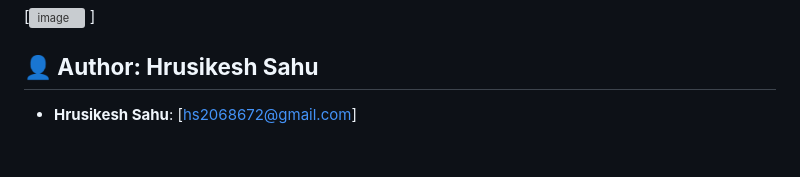
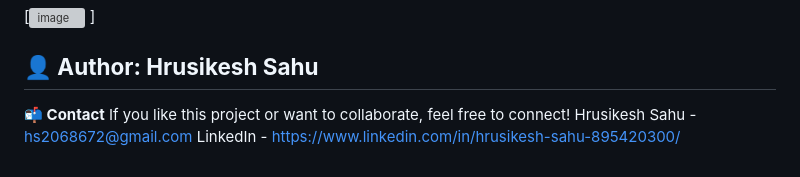
Before and after one commit to Hrusikesh001/obys-agency, a Markdown page: README.md, the part around the change. Rendered like a GitHub page; grey boxes are pictures that could not be loaded.

```diff
--- a/README.md
+++ b/README.md
@@ -75,4 +75,7 @@ The website features a loading animation, a hero section with a hero image, a se
 **👤 Author: Hrusikesh Sahu**
 ---------
 
-* **Hrusikesh Sahu**: [hs2068672@gmail.com]
+**📬 Contact**
+If you like this project or want to collaborate, feel free to connect!
+Hrusikesh Sahu - hs2068672@gmail.com
+LinkedIn - https://www.linkedin.com/in/hrusikesh-sahu-895420300/
```
